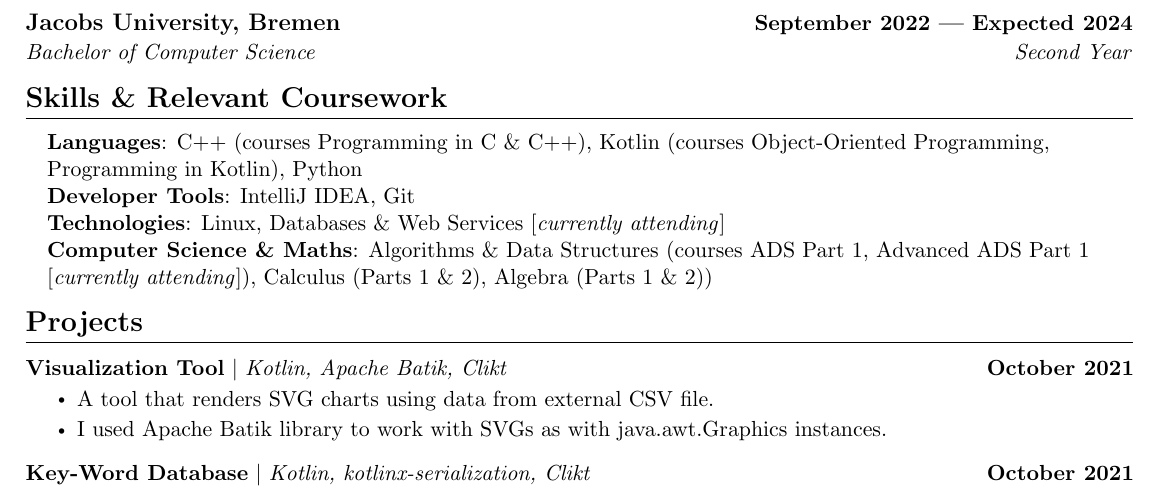
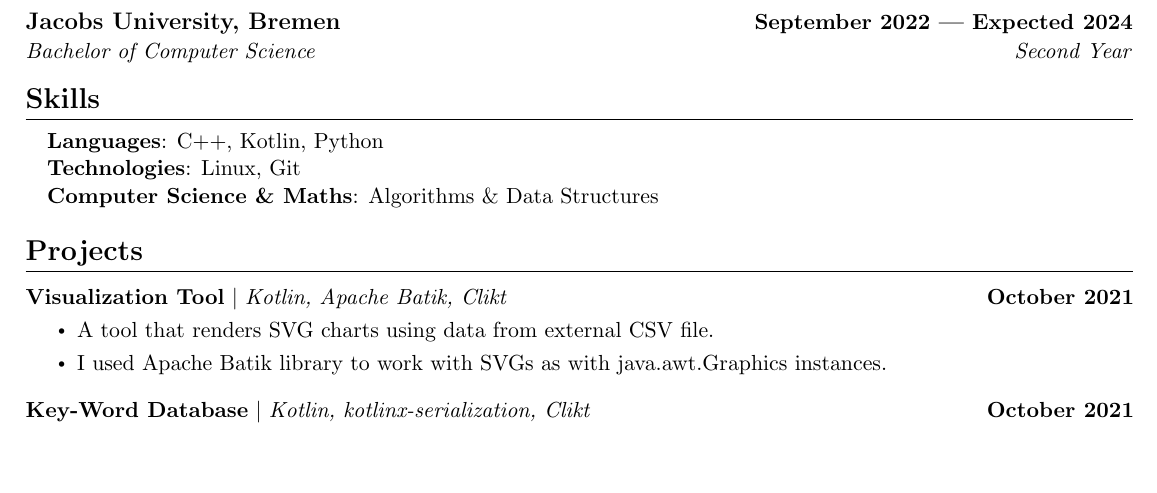
Before and after one commit to dodolfin/cv, a LaTeX CV (cv.tex): part of the page, cut so that both start at the same text, the shorter picture padded with empty space. Compiled offline with pdfLaTeX.

Commit message:
Remove coursework

```diff
--- a/cv.tex
+++ b/cv.tex
@@ -156,13 +156,12 @@
 
   %
 %-----------PROGRAMMING SKILLS-----------
-\section{Skills \& Relevant Coursework}
+\section{Skills}
  \begin{itemize}[leftmargin=0.15in, label={}]
     \small{\item{
-     \textbf{Languages}{: C++ (courses Programming in C \& C++), Kotlin (courses Object-Oriented Programming, Programming in Kotlin), Python} \\
-     \textbf{Developer Tools}{: IntelliJ IDEA, Git} \\
-     \textbf{Technologies}{: Linux, Databases \& Web Services [\textit{currently attending}]} \\
-     \textbf{Computer Science \& Maths}{: Algorithms \& Data~Structures (courses ADS Part 1, Advanced ADS Part 1 [\textit{currently attending}]), Calculus~(Parts 1 \& 2), Algebra~(Parts 1 \& 2))}
+     \textbf{Languages}{: C++, Kotlin, Python} \\
+     \textbf{Technologies}{: Linux, Git} \\
+     \textbf{Computer Science \& Maths}{: Algorithms \& Data~Structures}
     }}
  \end{itemize}
  \vspace{-16pt}
```
